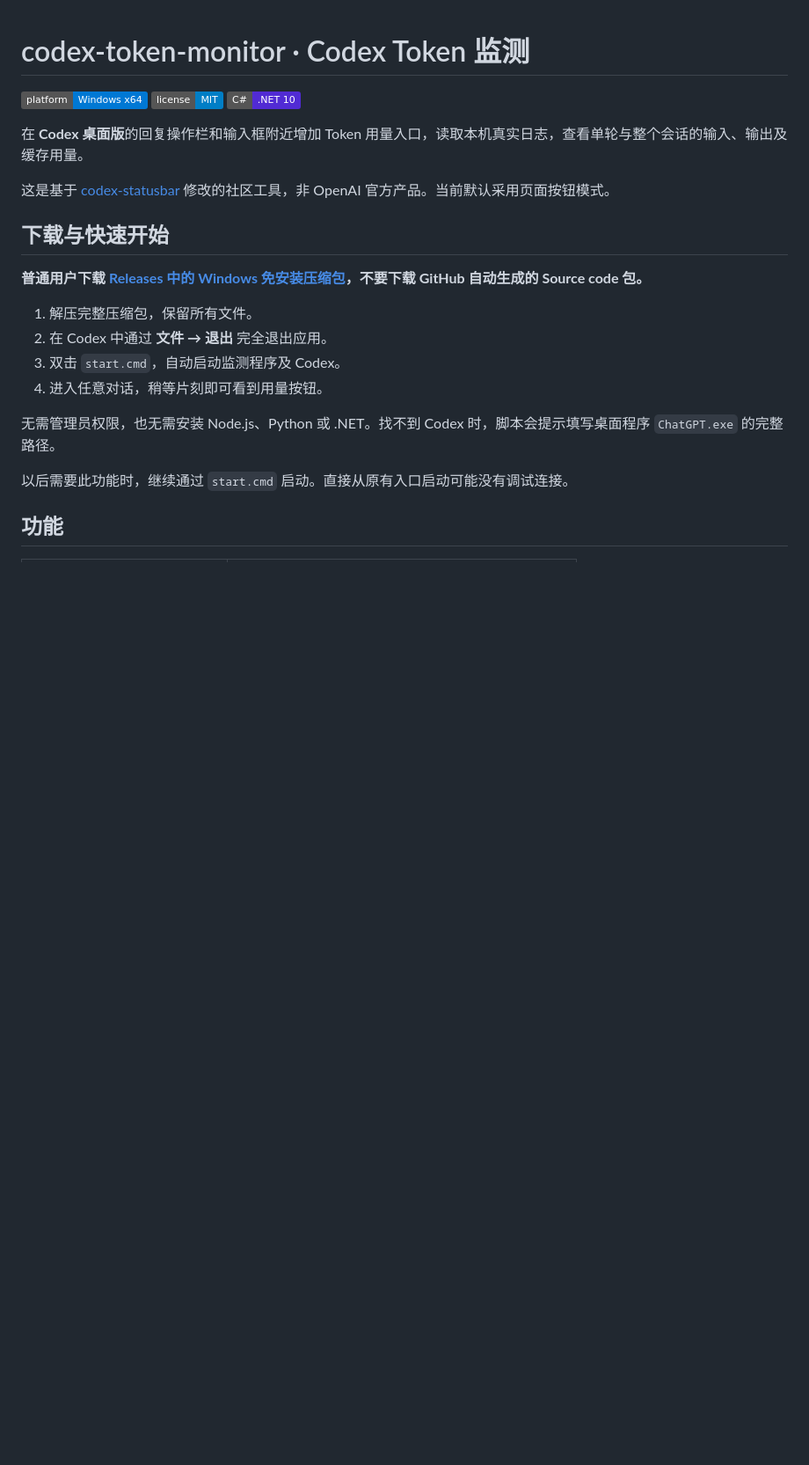
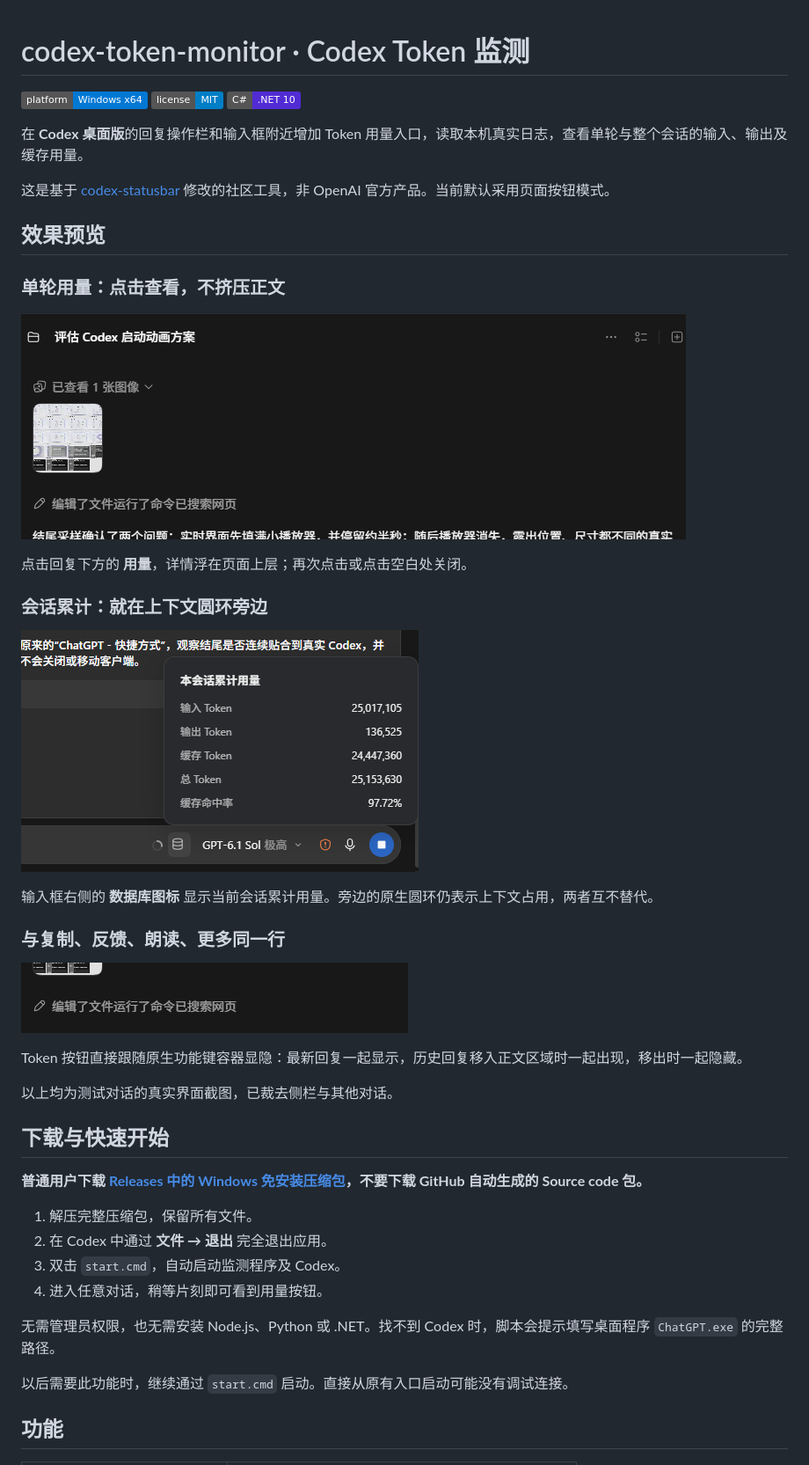
Before and after one commit to CQQ-ING/codex-token-monitor, a Markdown page: README.md, the part around the change. Shown at 88% size. Drawn GitHub-style; pictures changed too: docs/images/reply-toolbar.png (added), docs/images/session-usage.png (added), docs/images/turn-usage.png (added); badges without logos; blank space fills up the shorter version.

Commit message:
Add actual UI screenshots for per-turn usage, session totals and reply toolbar

```diff
--- a/README.md
+++ b/README.md
@@ -5,6 +5,28 @@
 在 **Codex 桌面版**的回复操作栏和输入框附近增加 Token 用量入口，读取本机真实日志，查看单轮与整个会话的输入、输出及缓存用量。
 
 这是基于 [codex-statusbar](https://github.com/dongyue-19/codex-statusbar) 修改的社区工具，非 OpenAI 官方产品。当前默认采用页面按钮模式。
+
+## 效果预览
+
+### 单轮用量：点击查看，不挤压正文
+
+![单轮 Token 明细浮窗：输入、输出、缓存、总量与缓存命中率](docs/images/turn-usage.png)
+
+点击回复下方的 **用量**，详情浮在页面上层；再次点击或点击空白处关闭。
+
+### 会话累计：就在上下文圆环旁边
+
+![会话累计 Token 明细，以及上下文圆环旁的数据库图标位置](docs/images/session-usage.png)
+
+输入框右侧的 **数据库图标** 显示当前会话累计用量。旁边的原生圆环仍表示上下文占用，两者互不替代。
+
+### 与复制、反馈、朗读、更多同一行
+
+![单轮用量与 Codex 原生回复功能键同一行](docs/images/reply-toolbar.png)
+
+Token 按钮直接跟随原生功能键容器显隐：最新回复一起显示，历史回复移入正文区域时一起出现，移出时一起隐藏。
+
+以上均为测试对话的真实界面截图，已裁去侧栏与其他对话。
 
 ## 下载与快速开始
 
```
